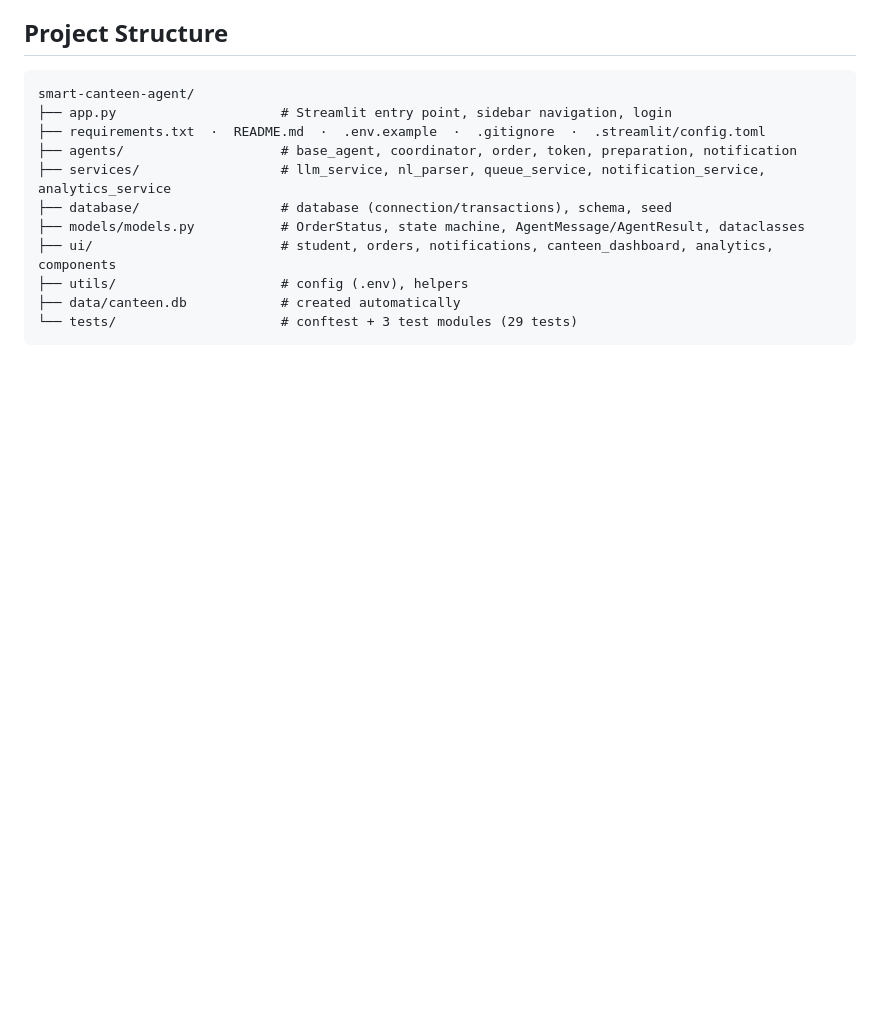
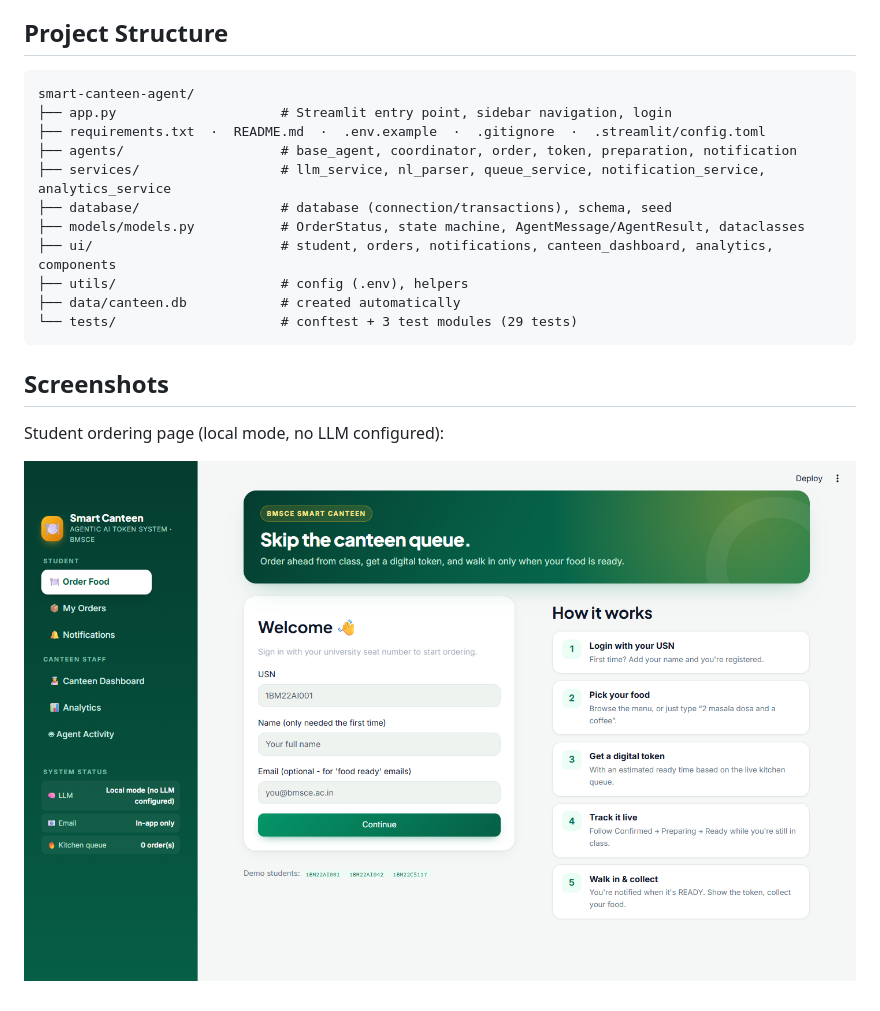
Before and after one commit to manisha2001-20/smart-canteen-agent, a Markdown page: README.md, the part around the change. Rendered like a GitHub page; pictures changed too: docs/screenshots/order-food.png (added); blank space fills up the shorter version.

Commit message:
Add app screenshot to README
Co-Authored-By: Claude Opus 5.5 <noreply@anthropic.com>

````diff
--- a/README.md
+++ b/README.md
@@ -229,3 +229,9 @@ smart-canteen-agent/
 ├── data/canteen.db            # created automatically
 └── tests/                     # conftest + 3 test modules (29 tests)
 ```
+
+## Screenshots
+
+Student ordering page (local mode, no LLM configured):
+
+![Order Food page](docs/screenshots/order-food.png)
````
